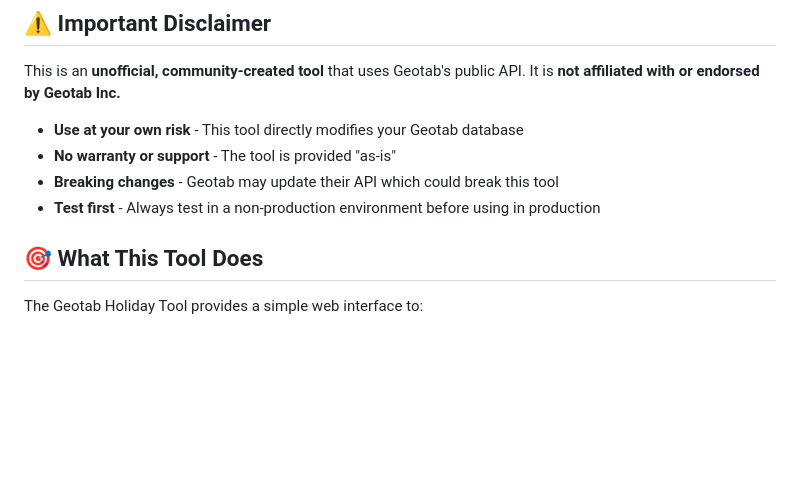
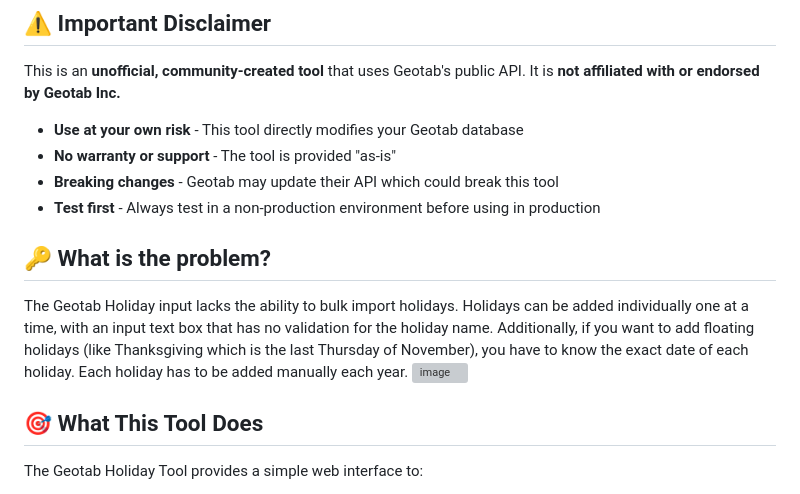
Before and after one commit to Logvin/geotab-holiday-tool, a Markdown page: README.md, the part around the change. Rendered like a GitHub page; blank space fills up the shorter version; grey boxes are pictures that could not be loaded.

Commit message:
Update README.md
added screenshot of geotab portal input

```diff
--- a/README.md
+++ b/README.md
@@ -10,6 +10,12 @@ This is an **unofficial, community-created tool** that uses Geotab's public API.
 - **No warranty or support** - The tool is provided "as-is"
 - **Breaking changes** - Geotab may update their API which could break this tool
 - **Test first** - Always test in a non-production environment before using in production
+
+## 🔑 What is the problem?
+
+The Geotab Holiday input lacks the ability to bulk import holidays. Holidays can be added individually one at a time, with an input text box that has no validation for the holiday name. Additionally, if you want to add floating holidays (like Thanksgiving which is the last Thursday of November), you have to know the exact date of each holiday. Each holiday has to be added manually each year.
+<img width="947" height="788" alt="image" src="https://github.com/user-attachments/assets/8b49521b-8499-4950-889a-49c8351da16b" />
+
 
 ## 🎯 What This Tool Does
 
```
